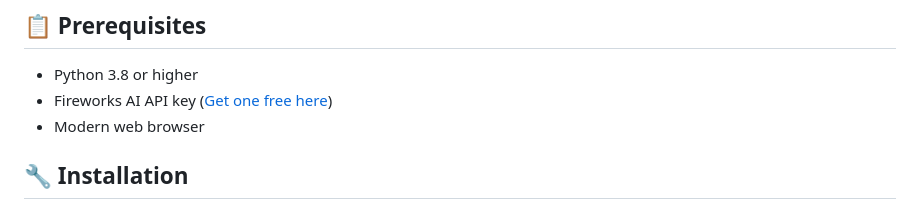
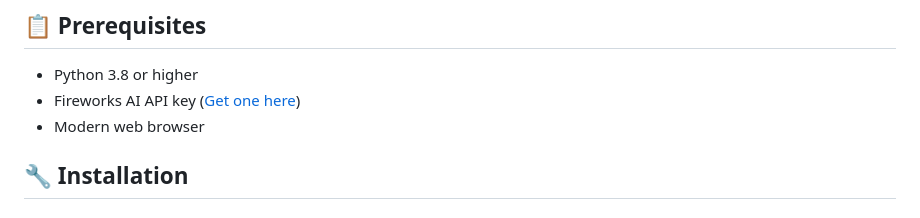
Before and after one commit to Borinskii/OLEG_source, a Markdown page: README.md, the part around the change. Rendered like a GitHub page.

```diff
--- a/README.md
+++ b/README.md
@@ -47,7 +47,7 @@ An AI-powered educational assistant that generates personalized study courses wi
 ## 📋 Prerequisites
 
 - Python 3.8 or higher
-- Fireworks AI API key ([Get one free here](https://fireworks.ai))
+- Fireworks AI API key ([Get one here](https://fireworks.ai))
 - Modern web browser
 
 ## 🔧 Installation
```
